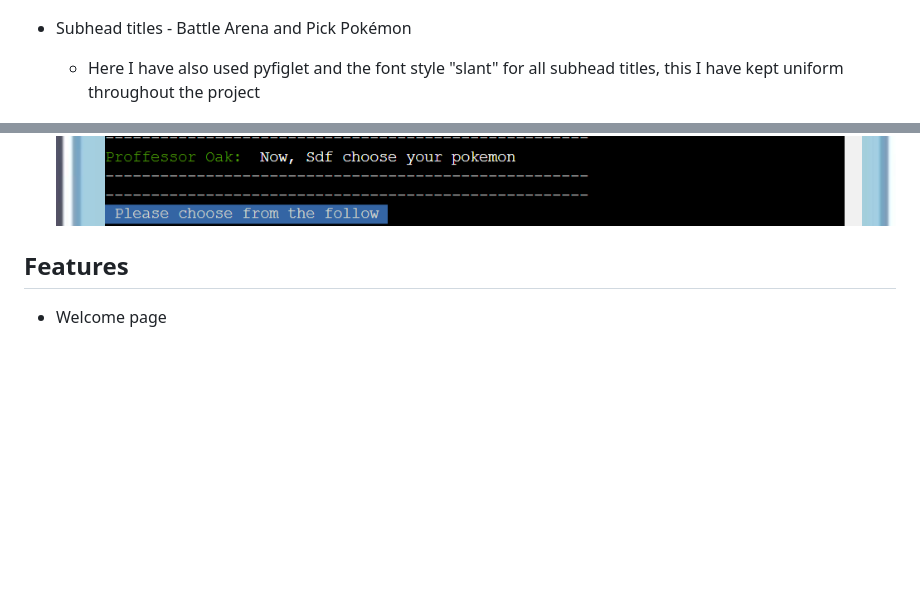
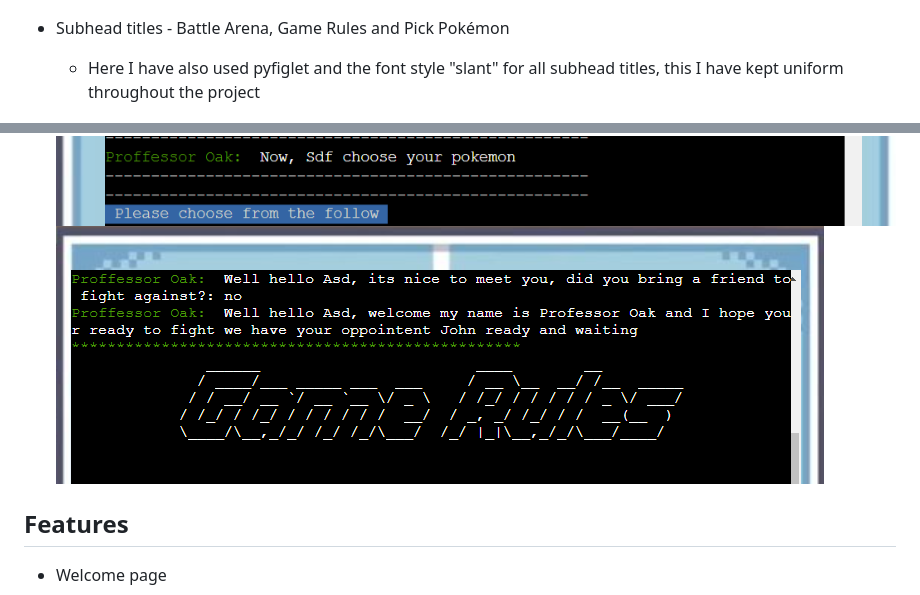
Before and after one commit to GMontaque/pokemon-battle-arena, a Markdown page: README.md, 2 parts joined by grey strips. GitHub-like rendering; pictures changed too: img/game-rules-subhead.png (added); blank space fills up the shorter version.

Commit message:
update readme subhead section to include game rules subhead

```diff
--- a/README.md
+++ b/README.md
@@ -153,12 +153,13 @@ When creating the game, I have created different colour themes for certain aspec
   ![picture of main title](img/main-header.png)
   ![picture of end game title](img/end-game-message.png)
 
-- Subhead titles - Battle Arena and Pick Pokémon
+- Subhead titles - Battle Arena, Game Rules and Pick Pokémon
 
   - Here I have also used pyfiglet and the font style "slant" for all subhead titles, this I have kept uniform throughout the project
 
   ![picture of subhead title](img/battle-arena-subhead.png)
   ![picture of subhead title](img/pokemon-picker-subhead.png)
+  ![picture of subhead title](img/game-rules-subhead.png)
 
 ## Features
 
```
